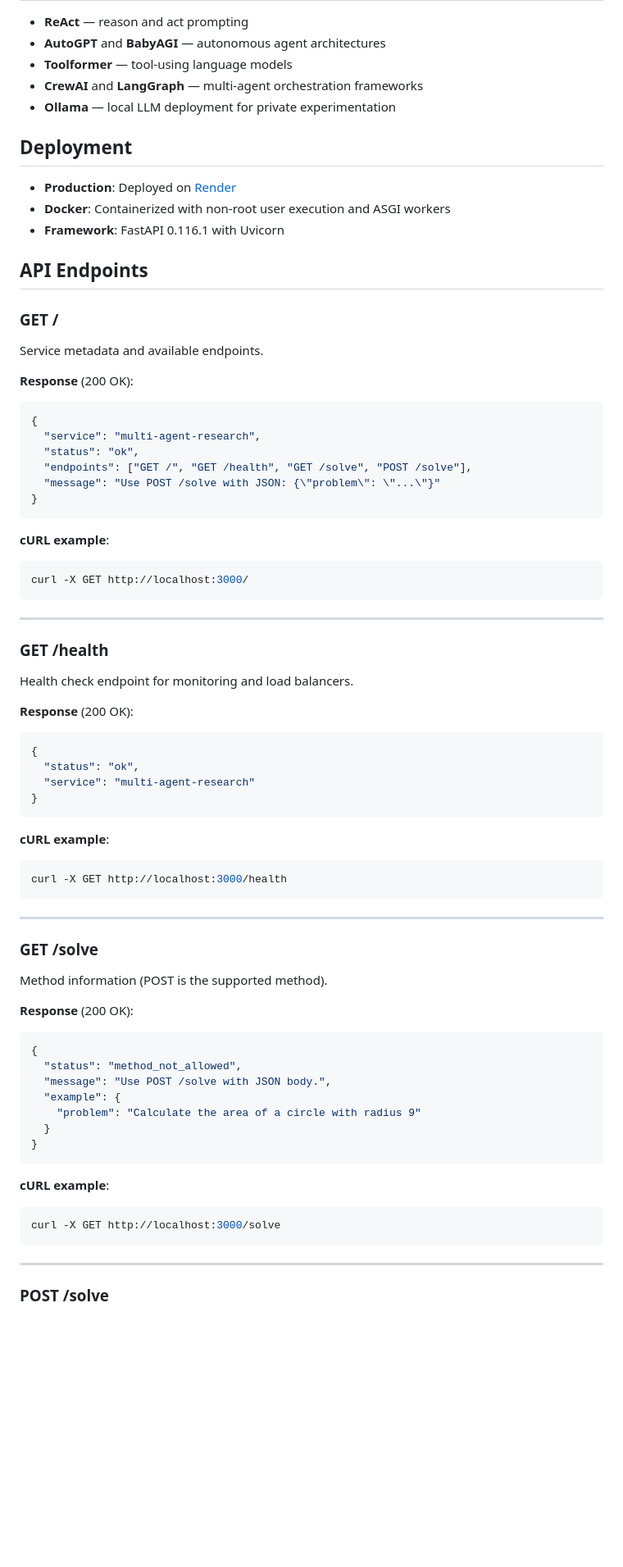
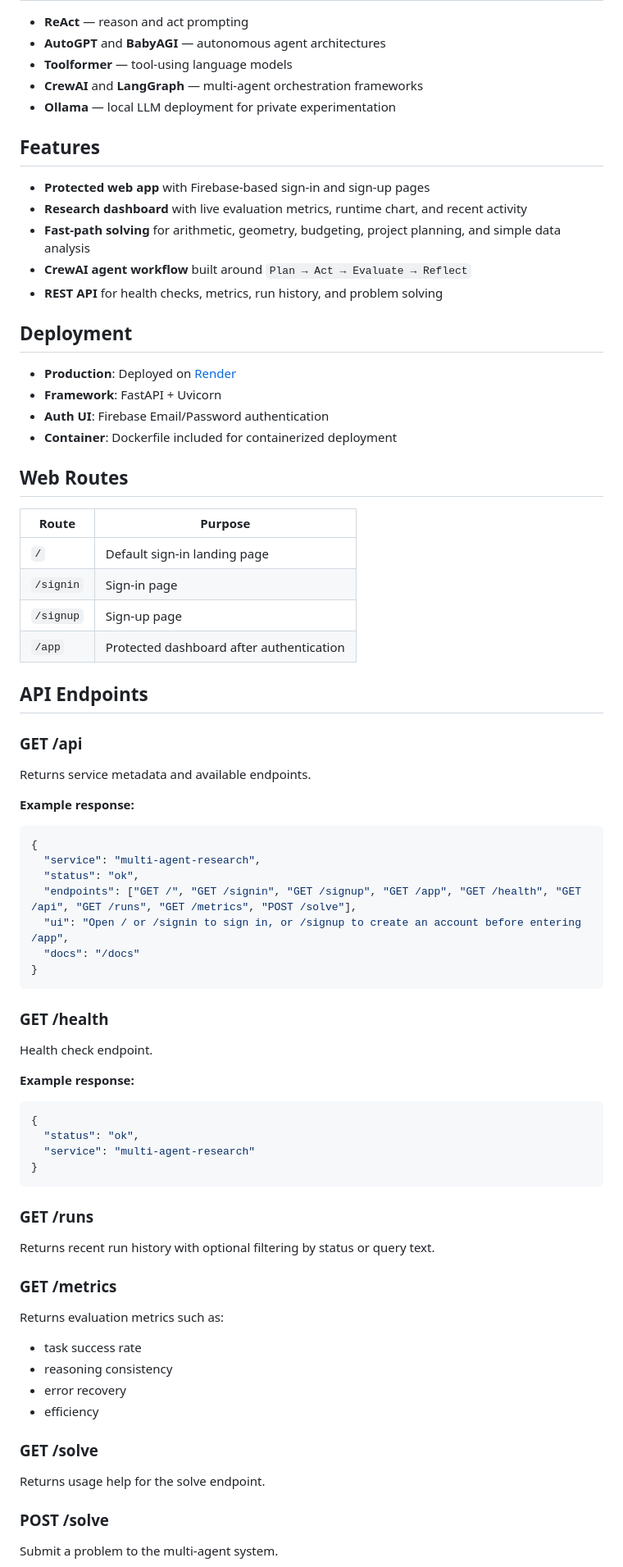
Before and after one commit to Abdu9991/multi_agent_research, a Markdown page: README.md, the part around one of its changes. Shown at 82% size. Drawn GitHub-style; blank space fills up the shorter version.

````diff
--- a/README.md
+++ b/README.md
@@ -24,40 +24,50 @@ The goal is to examine whether planning, tool use, evaluation, and reflection im
 - **CrewAI** and **LangGraph** — multi-agent orchestration frameworks
 - **Ollama** — local LLM deployment for private experimentation
 
+## Features
+
+- **Protected web app** with Firebase-based sign-in and sign-up pages
+- **Research dashboard** with live evaluation metrics, runtime chart, and recent activity
+- **Fast-path solving** for arithmetic, geometry, budgeting, project planning, and simple data analysis
+- **CrewAI agent workflow** built around `Plan → Act → Evaluate → Reflect`
+- **REST API** for health checks, metrics, run history, and problem solving
+
 ## Deployment
 
 - **Production**: Deployed on [Render](https://multi-agent-research-uktm.onrender.com/)
-- **Docker**: Containerized with non-root user execution and ASGI workers
-- **Framework**: FastAPI 0.116.1 with Uvicorn
+- **Framework**: FastAPI + Uvicorn
+- **Auth UI**: Firebase Email/Password authentication
+- **Container**: Dockerfile included for containerized deployment
+
+## Web Routes
+
+| Route | Purpose |
+|------|---------|
+| `/` | Default sign-in landing page |
+| `/signin` | Sign-in page |
+| `/signup` | Sign-up page |
+| `/app` | Protected dashboard after authentication |
 
 ## API Endpoints
 
-### GET /
+### GET /api
+Returns service metadata and available endpoints.
 
-Service metadata and available endpoints.
-
-**Response** (200 OK):
+**Example response:**
 ```json
 {
   "service": "multi-agent-research",
   "status": "ok",
-  "endpoints": ["GET /", "GET /health", "GET /solve", "POST /solve"],
-  "message": "Use POST /solve with JSON: {\"problem\": \"...\"}"
+  "endpoints": ["GET /", "GET /signin", "GET /signup", "GET /app", "GET /health", "GET /api", "GET /runs", "GET /metrics", "POST /solve"],
+  "ui": "Open / or /signin to sign in, or /signup to create an account before entering /app",
+  "docs": "/docs"
 }
 ```
 
-**cURL example**:
-```bash
-curl -X GET http://localhost:3000/
-```
+### GET /health
+Health check endpoint.
 
----
-
-### GET /health
-
-Health check endpoint for monitoring and load balancers.
-
-**Response** (200 OK):
+**Example response:**
 ```json
 {
   "status": "ok",
@@ -65,34 +75,19 @@ Health check endpoint for monitoring and load balancers.
 }
 ```
 
-**cURL example**:
-```bash
-curl -X GET http://localhost:3000/health
-```
+### GET /runs
+Returns recent run history with optional filtering by status or query text.
 
----
+### GET /metrics
+Returns evaluation metrics such as:
+- task success rate
+- reasoning consistency
+- error recovery
+- efficiency
 
 ### GET /solve
-
-Method information (POST is the supported method).
-
-**Response** (200 OK):
-```json
-{
-  "status": "method_not_allowed",
-  "message": "Use POST /solve with JSON body.",
-  "example": {
-    "problem": "Calculate the area of a circle with radius 9"
-  }
-}
-```
-
-**cURL example**:
-```bash
-curl -X GET http://localhost:3000/solve
-```
-
----
+Returns usage help for the solve endpoint.
 
 ### POST /solve
+Submit a problem to the multi-agent system.
 
````
Also changed, not shown: other parts of README.md (+58 -120 lines).
